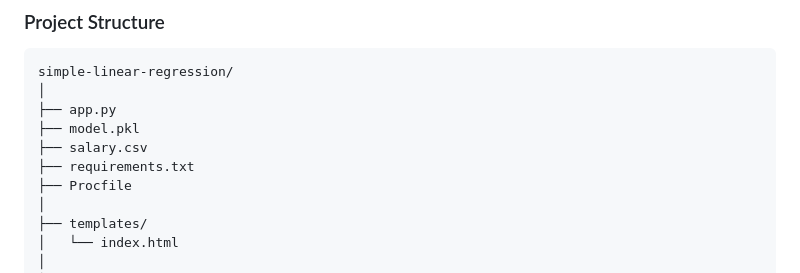
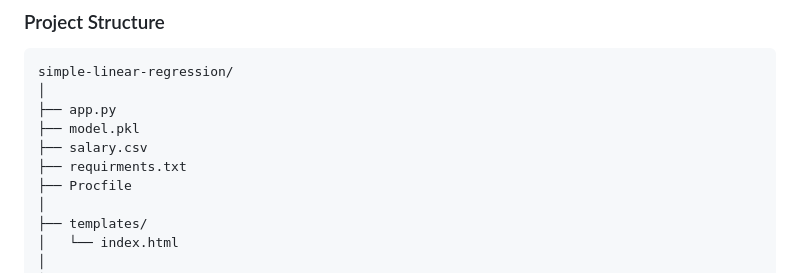
Before and after one commit to sribhavyamandapati/SlR_Model, a Markdown page: README.md, the part around the change. GitHub-like rendering.

```diff
--- a/README.md
+++ b/README.md
@@ -173,7 +173,7 @@ simple-linear-regression/
 ├── app.py
 ├── model.pkl
 ├── salary.csv
-├── requirements.txt
+├── requirments.txt
 ├── Procfile
 │
 ├── templates/
```
